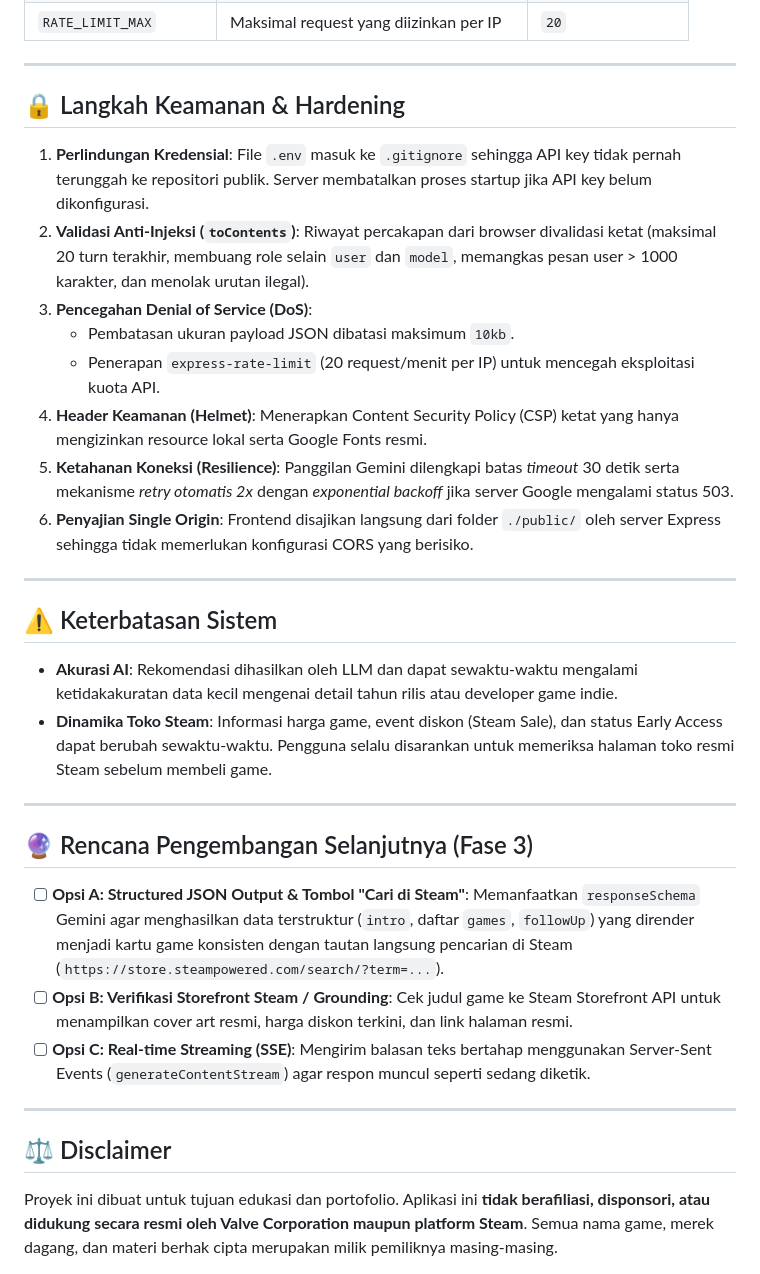
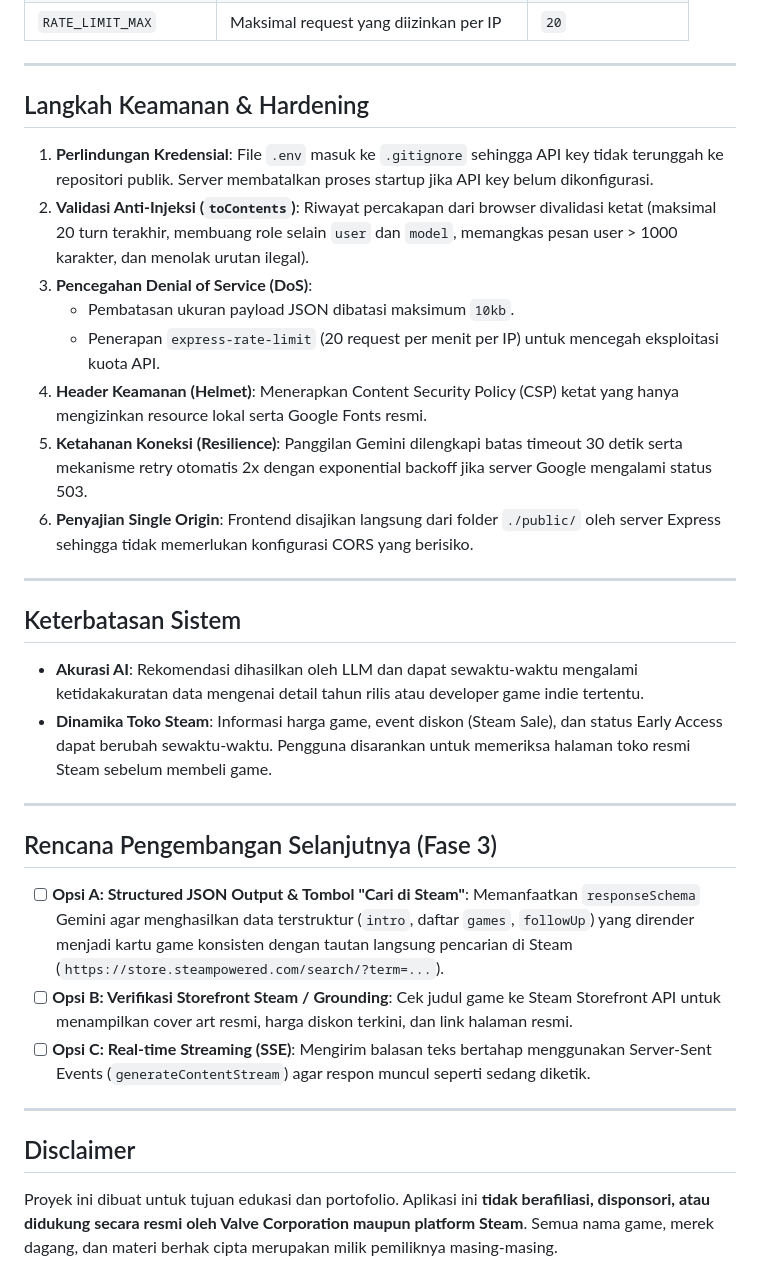
Before and after one commit to Farhanrhm/ChatBot, a Markdown page: README.md, the part around one of its changes. Rendered like a GitHub page.

```diff
--- a/README.md
+++ b/README.md
@@ -174,27 +170,27 @@ final_project/
 
 ---
 
-## 🔒 Langkah Keamanan & Hardening
+## Langkah Keamanan & Hardening
 
-1. **Perlindungan Kredensial**: File `.env` masuk ke `.gitignore` sehingga API key tidak pernah terunggah ke repositori publik. Server membatalkan proses startup jika API key belum dikonfigurasi.
+1. **Perlindungan Kredensial**: File `.env` masuk ke `.gitignore` sehingga API key tidak terunggah ke repositori publik. Server membatalkan proses startup jika API key belum dikonfigurasi.
 2. **Validasi Anti-Injeksi (`toContents`)**: Riwayat percakapan dari browser divalidasi ketat (maksimal 20 turn terakhir, membuang role selain `user` dan `model`, memangkas pesan user > 1000 karakter, dan menolak urutan ilegal).
 3. **Pencegahan Denial of Service (DoS)**:
    - Pembatasan ukuran payload JSON dibatasi maksimum `10kb`.
-   - Penerapan `express-rate-limit` (20 request/menit per IP) untuk mencegah eksploitasi kuota API.
+   - Penerapan `express-rate-limit` (20 request per menit per IP) untuk mencegah eksploitasi kuota API.
 4. **Header Keamanan (Helmet)**: Menerapkan Content Security Policy (CSP) ketat yang hanya mengizinkan resource lokal serta Google Fonts resmi.
-5. **Ketahanan Koneksi (Resilience)**: Panggilan Gemini dilengkapi batas *timeout* 30 detik serta mekanisme *retry otomatis 2x* dengan *exponential backoff* jika server Google mengalami status 503.
+5. **Ketahanan Koneksi (Resilience)**: Panggilan Gemini dilengkapi batas timeout 30 detik serta mekanisme retry otomatis 2x dengan exponential backoff jika server Google mengalami status 503.
 6. **Penyajian Single Origin**: Frontend disajikan langsung dari folder `./public/` oleh server Express sehingga tidak memerlukan konfigurasi CORS yang berisiko.
 
 ---
 
-## ⚠️ Keterbatasan Sistem
+## Keterbatasan Sistem
 
-- **Akurasi AI**: Rekomendasi dihasilkan oleh LLM dan dapat sewaktu-waktu mengalami ketidakakuratan data kecil mengenai detail tahun rilis atau developer game indie.
-- **Dinamika Toko Steam**: Informasi harga game, event diskon (Steam Sale), dan status Early Access dapat berubah sewaktu-waktu. Pengguna selalu disarankan untuk memeriksa halaman toko resmi Steam sebelum membeli game.
+- **Akurasi AI**: Rekomendasi dihasilkan oleh LLM dan dapat sewaktu-waktu mengalami ketidakakuratan data mengenai detail tahun rilis atau developer game indie tertentu.
+- **Dinamika Toko Steam**: Informasi harga game, event diskon (Steam Sale), dan status Early Access dapat berubah sewaktu-waktu. Pengguna disarankan untuk memeriksa halaman toko resmi Steam sebelum membeli game.
 
 ---
 
-## 🔮 Rencana Pengembangan Selanjutnya (Fase 3)
+## Rencana Pengembangan Selanjutnya (Fase 3)
 
 - [ ] **Opsi A: Structured JSON Output & Tombol "Cari di Steam"**: Memanfaatkan `responseSchema` Gemini agar menghasilkan data terstruktur (`intro`, daftar `games`, `followUp`) yang dirender menjadi kartu game konsisten dengan tautan langsung pencarian di Steam (`https://store.steampowered.com/search/?term=...`).
 - [ ] **Opsi B: Verifikasi Storefront Steam / Grounding**: Cek judul game ke Steam Storefront API untuk menampilkan cover art resmi, harga diskon terkini, dan link halaman resmi.
@@ -202,6 +198,6 @@ final_project/
 
 ---
 
-## ⚖️ Disclaimer
+## Disclaimer
 
 Proyek ini dibuat untuk tujuan edukasi dan portofolio. Aplikasi ini **tidak berafiliasi, disponsori, atau didukung secara resmi oleh Valve Corporation maupun platform Steam**. Semua nama game, merek dagang, dan materi berhak cipta merupakan milik pemiliknya masing-masing.
```
Also changed, not shown: other parts of README.md (+21 -25 lines).
